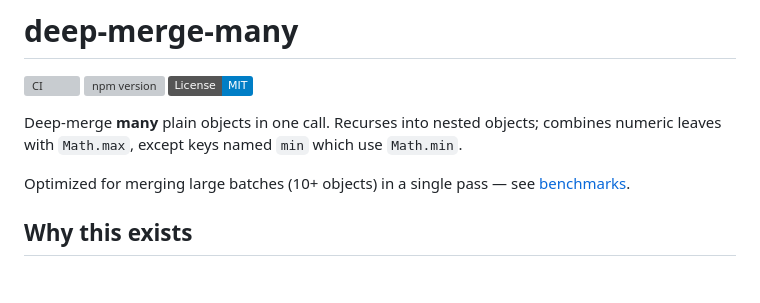
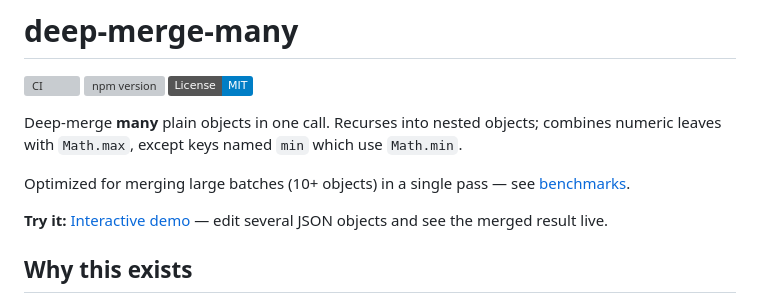
Before and after one commit to Latnac/deep-merge-many, a Markdown page: README.md, the part around the change. GitHub-like rendering; badges without logos; blank space fills up the shorter version; grey boxes are pictures that could not be loaded.

Commit message:
add demo link

```diff
--- a/README.md
+++ b/README.md
@@ -7,6 +7,8 @@
 Deep-merge **many** plain objects in one call. Recurses into nested objects; combines numeric leaves with `Math.max`, except keys named `min` which use `Math.min`.
 
 Optimized for merging large batches (10+ objects) in a single pass — see [benchmarks](#benchmarks).
+
+**Try it:** [Interactive demo](https://latnac.com/deep-merge-many/demo) — edit several JSON objects and see the merged result live.
 
 ## Why this exists
 
```
